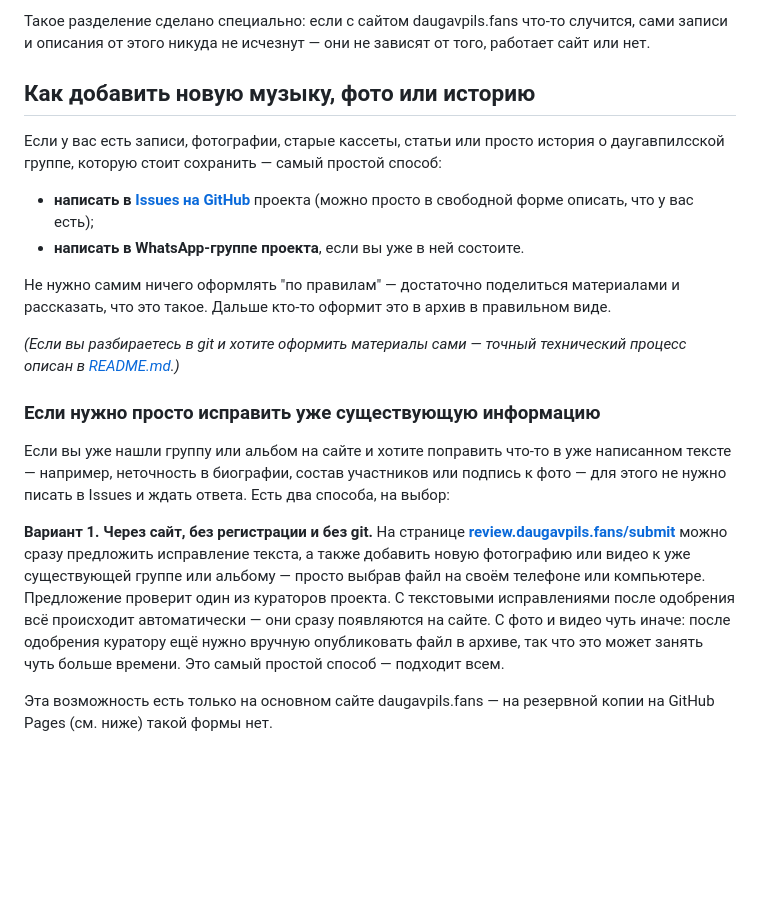
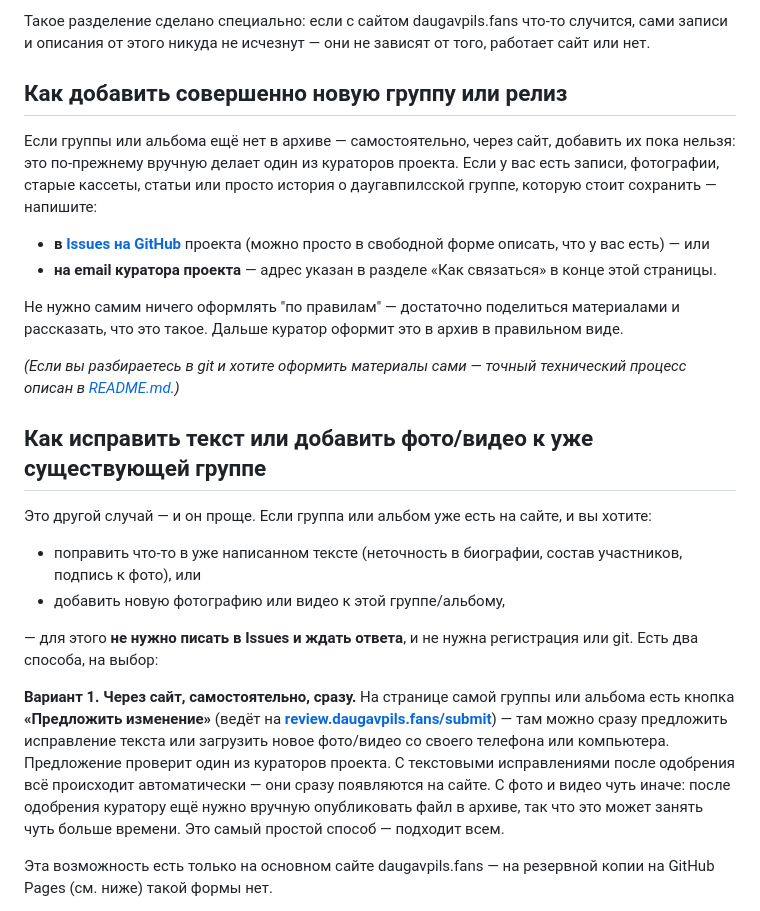
Before and after one commit to svalevka/daugavpils.fans, a Markdown page: MAINTENANCE.md, the part around the change. GitHub-like rendering; blank space fills up the shorter version.

Commit message:
MAINTENANCE.md: split "add new" vs "fix/add media to existing" into distinct sections
Real-user feedback: the two flows weren't clearly distinguished - "fix
existing text" was nested as a ### subsection under "add new music",
which are actually unrelated cases with different mechanics (curator-only
vs. self-service). Now two parallel ## sections:

- Adding a whole new band or release still needs a curator - GitHub
  Issues or emailing the maintainer (address lives in "Как связаться",
  not duplicated inline).
- Fixing text OR adding a photo/video to an *existing* band/release is
  self-service via the "Предложить изменение" button (review_app, #21) -
  explicitly covers both now, not just text.

Also drops WhatsApp as a listed contact method (no longer accurate) -
GitHub Issues and email are the two ways to reach a curator now.

Co-Authored-By: Claude Sonnet 5 <noreply@anthropic.com>
Claude-Session: https://claude.ai/code/session_01AtycnGYP6qhRuu4Y1BQeMT

```diff
--- a/MAINTENANCE.md
+++ b/MAINTENANCE.md
@@ -63,40 +63,48 @@ flowchart LR
 что-то случится, сами записи и описания от этого никуда не исчезнут — они
 не зависят от того, работает сайт или нет.
 
-## Как добавить новую музыку, фото или историю
+## Как добавить совершенно новую группу или релиз
 
-Если у вас есть записи, фотографии, старые кассеты, статьи или просто
-история о даугавпилсской группе, которую стоит сохранить — самый простой
-способ:
+Если группы или альбома ещё нет в архиве — самостоятельно, через сайт,
+добавить их пока нельзя: это по-прежнему вручную делает один из
+кураторов проекта. Если у вас есть записи, фотографии, старые кассеты,
+статьи или просто история о даугавпилсской группе, которую стоит
+сохранить — напишите:
 
-- **написать в [Issues на GitHub](https://github.com/svalevka/daugavpils.fans/issues)**
-  проекта (можно просто в свободной форме описать, что у вас есть);
-- **написать в WhatsApp-группе проекта**, если вы уже в ней состоите.
+- **в [Issues на GitHub](https://github.com/svalevka/daugavpils.fans/issues)**
+  проекта (можно просто в свободной форме описать, что у вас есть) — или
+- **на email куратора проекта** — адрес указан в разделе «Как связаться»
+  в конце этой страницы.
 
 Не нужно самим ничего оформлять "по правилам" — достаточно поделиться
-материалами и рассказать, что это такое. Дальше кто-то оформит это в
+материалами и рассказать, что это такое. Дальше куратор оформит это в
 архив в правильном виде.
 
 *(Если вы разбираетесь в git и хотите оформить материалы сами — точный
 технический процесс описан в [README.md](README.md).)*
 
-### Если нужно просто исправить уже существующую информацию
+## Как исправить текст или добавить фото/видео к уже существующей группе
 
-Если вы уже нашли группу или альбом на сайте и хотите поправить что-то в
-уже написанном тексте — например, неточность в биографии, состав
-участников или подпись к фото — для этого не нужно писать в Issues и
-ждать ответа. Есть два способа, на выбор:
+Это другой случай — и он проще. Если группа или альбом уже есть на
+сайте, и вы хотите:
 
-**Вариант 1. Через сайт, без регистрации и без git.** На странице
-**[review.daugavpils.fans/submit](https://review.daugavpils.fans/submit)**
-можно сразу предложить исправление текста, а также добавить новую
-фотографию или видео к уже существующей группе или альбому — просто
-выбрав файл на своём телефоне или компьютере. Предложение проверит один
+- поправить что-то в уже написанном тексте (неточность в биографии,
+  состав участников, подпись к фото), или
+- добавить новую фотографию или видео к этой группе/альбому,
+
+— для этого **не нужно писать в Issues и ждать ответа**, и не нужна
+регистрация или git. Есть два способа, на выбор:
+
+**Вариант 1. Через сайт, самостоятельно, сразу.** На странице самой
+группы или альбома есть кнопка **«Предложить изменение»** (ведёт на
+**[review.daugavpils.fans/submit](https://review.daugavpils.fans/submit)**)
+— там можно сразу предложить исправление текста или загрузить новое
+фото/видео со своего телефона или компьютера. Предложение проверит один
 из кураторов проекта. С текстовыми исправлениями после одобрения всё
 происходит автоматически — они сразу появляются на сайте. С фото и видео
 чуть иначе: после одобрения куратору ещё нужно вручную опубликовать файл
-в архиве, так что это может занять чуть больше времени. Это самый простой
-способ — подходит всем.
+в архиве, так что это может занять чуть больше времени. Это самый
+простой способ — подходит всем.
 
 Эта возможность есть только на основном сайте daugavpils.fans — на
 резервной копии на GitHub Pages (см. ниже) такой формы нет.
```
